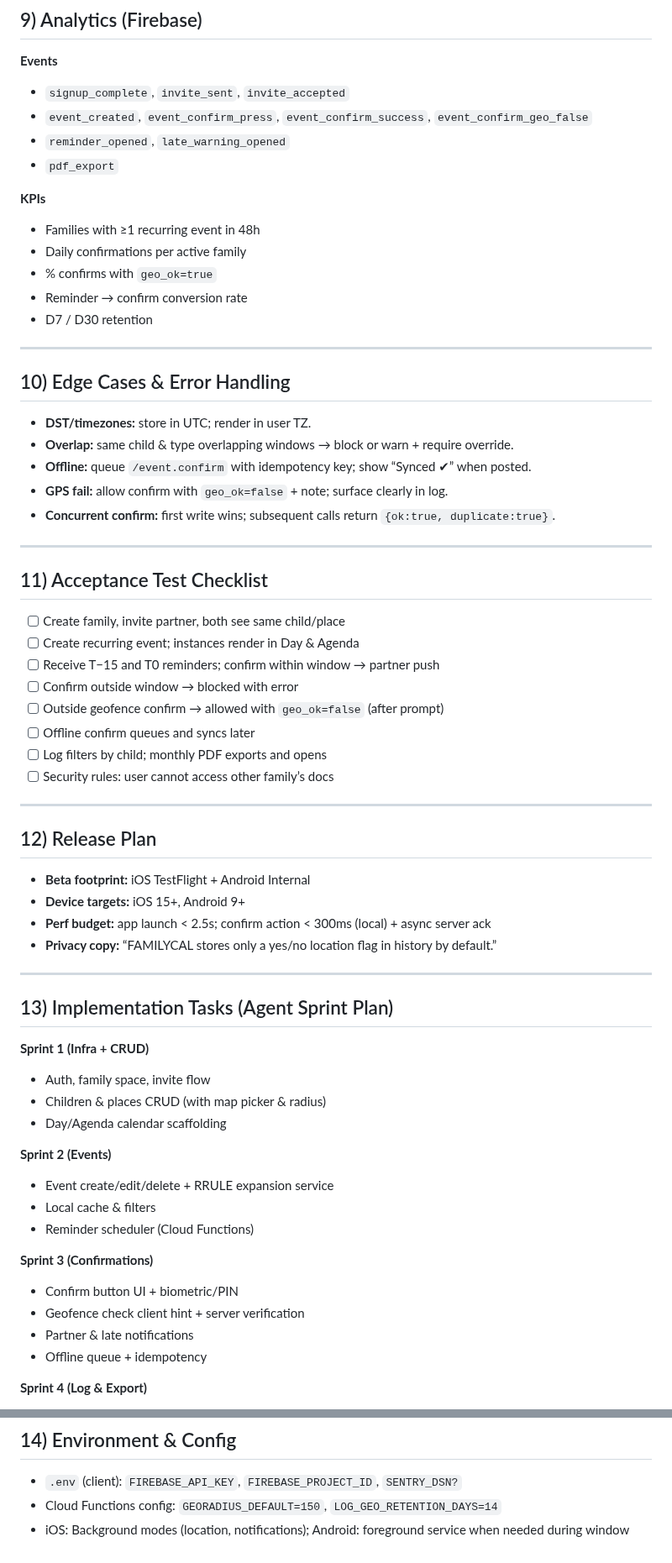
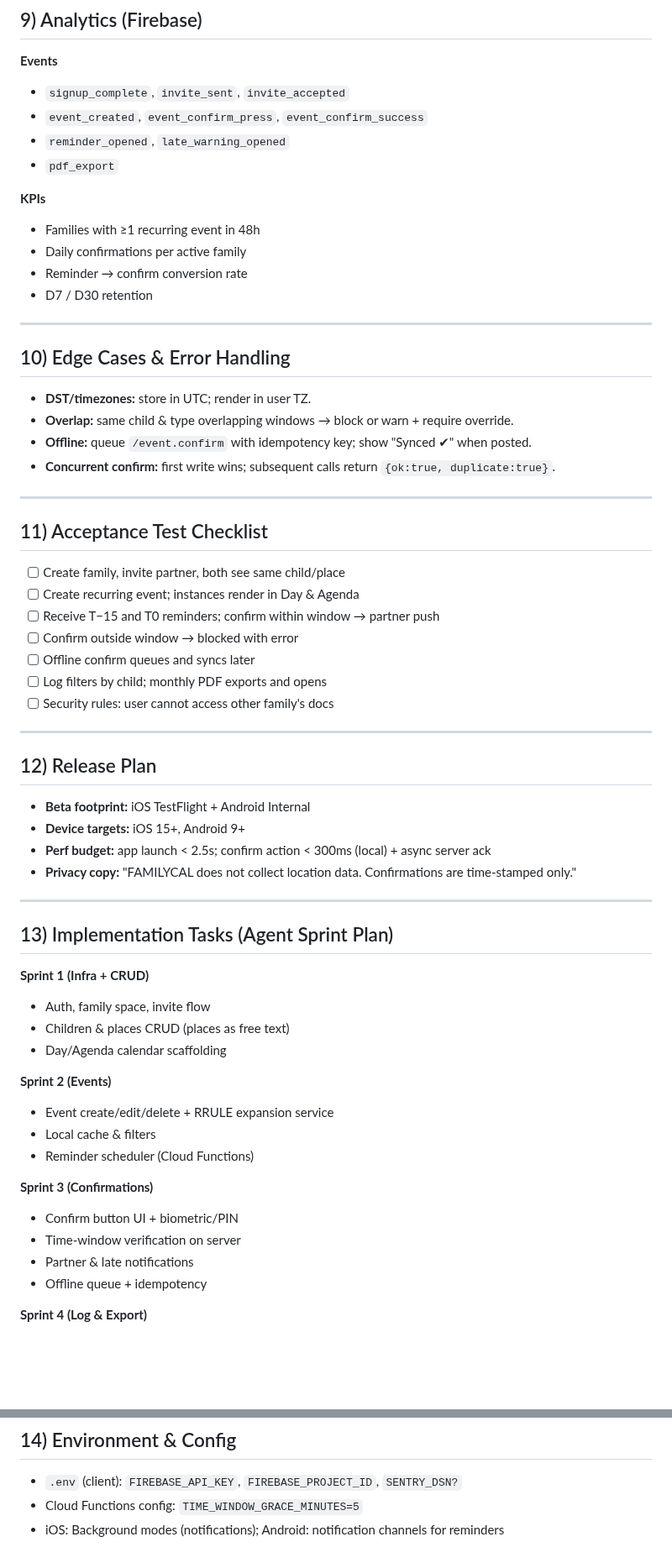
Before and after one commit to zacks2512/familyCal, a Markdown page: project.md, 2 parts joined by grey strips. Shown at 84% size. Rendered like a GitHub page; blank space fills up the shorter version.

```diff
--- a/project.md
+++ b/project.md
@@ -273,14 +266,13 @@ _Deduplicate multi-device; respect quiet hours._
 
 **Events**
 - `signup_complete`, `invite_sent`, `invite_accepted`
-- `event_created`, `event_confirm_press`, `event_confirm_success`, `event_confirm_geo_false`
+- `event_created`, `event_confirm_press`, `event_confirm_success`
 - `reminder_opened`, `late_warning_opened`
 - `pdf_export`
 
 **KPIs**
 - Families with ≥1 recurring event in 48h
 - Daily confirmations per active family
-- % confirms with `geo_ok=true`
 - Reminder → confirm conversion rate
 - D7 / D30 retention
 
@@ -289,8 +281,7 @@ _Deduplicate multi-device; respect quiet hours._
 ## 10) Edge Cases & Error Handling
 - **DST/timezones:** store in UTC; render in user TZ.
 - **Overlap:** same child & type overlapping windows → block or warn + require override.
-- **Offline:** queue `/event.confirm` with idempotency key; show “Synced ✔︎” when posted.
-- **GPS fail:** allow confirm with `geo_ok=false` + note; surface clearly in log.
+- **Offline:** queue `/event.confirm` with idempotency key; show "Synced ✔︎" when posted.
 - **Concurrent confirm:** first write wins; subsequent calls return `{ok:true, duplicate:true}`.
 
 ---
@@ -300,10 +291,9 @@ _Deduplicate multi-device; respect quiet hours._
 - [ ] Create recurring event; instances render in Day & Agenda
 - [ ] Receive T−15 and T0 reminders; confirm within window → partner push
 - [ ] Confirm outside window → blocked with error
-- [ ] Outside geofence confirm → allowed with `geo_ok=false` (after prompt)
 - [ ] Offline confirm queues and syncs later
 - [ ] Log filters by child; monthly PDF exports and opens
-- [ ] Security rules: user cannot access other family’s docs
+- [ ] Security rules: user cannot access other family's docs
 
 ---
 
@@ -311,7 +301,7 @@ _Deduplicate multi-device; respect quiet hours._
 - **Beta footprint:** iOS TestFlight + Android Internal
 - **Device targets:** iOS 15+, Android 9+
 - **Perf budget:** app launch < 2.5s; confirm action < 300ms (local) + async server ack
-- **Privacy copy:** “FAMILYCAL stores only a yes/no location flag in history by default.”
+- **Privacy copy:** "FAMILYCAL does not collect location data. Confirmations are time-stamped only."
 
 ---
 
@@ -319,7 +309,7 @@ _Deduplicate multi-device; respect quiet hours._
 
 **Sprint 1 (Infra + CRUD)**
 - Auth, family space, invite flow
-- Children & places CRUD (with map picker & radius)
+- Children & places CRUD (places as free text)
 - Day/Agenda calendar scaffolding
 
 **Sprint 2 (Events)**
@@ -329,7 +319,7 @@ _Deduplicate multi-device; respect quiet hours._
 
 **Sprint 3 (Confirmations)**
 - Confirm button UI + biometric/PIN
-- Geofence check client hint + server verification
+- Time-window verification on server
 - Partner & late notifications
 - Offline queue + idempotency
 
@@ -343,5 +333,5 @@ _Deduplicate multi-device; respect quiet hours._
 
 ## 14) Environment & Config
 - `.env` (client): `FIREBASE_API_KEY`, `FIREBASE_PROJECT_ID`, `SENTRY_DSN?`
-- Cloud Functions config: `GEORADIUS_DEFAULT=150`, `LOG_GEO_RETENTION_DAYS=14`
-- iOS: Background modes (location, notifications); Android: foreground service when needed during window
+- Cloud Functions config: `TIME_WINDOW_GRACE_MINUTES=5`
+- iOS: Background modes (notifications); Android: notification channels for reminders
```
Also changed, not shown: other parts of project.md (+23 -30 lines).
